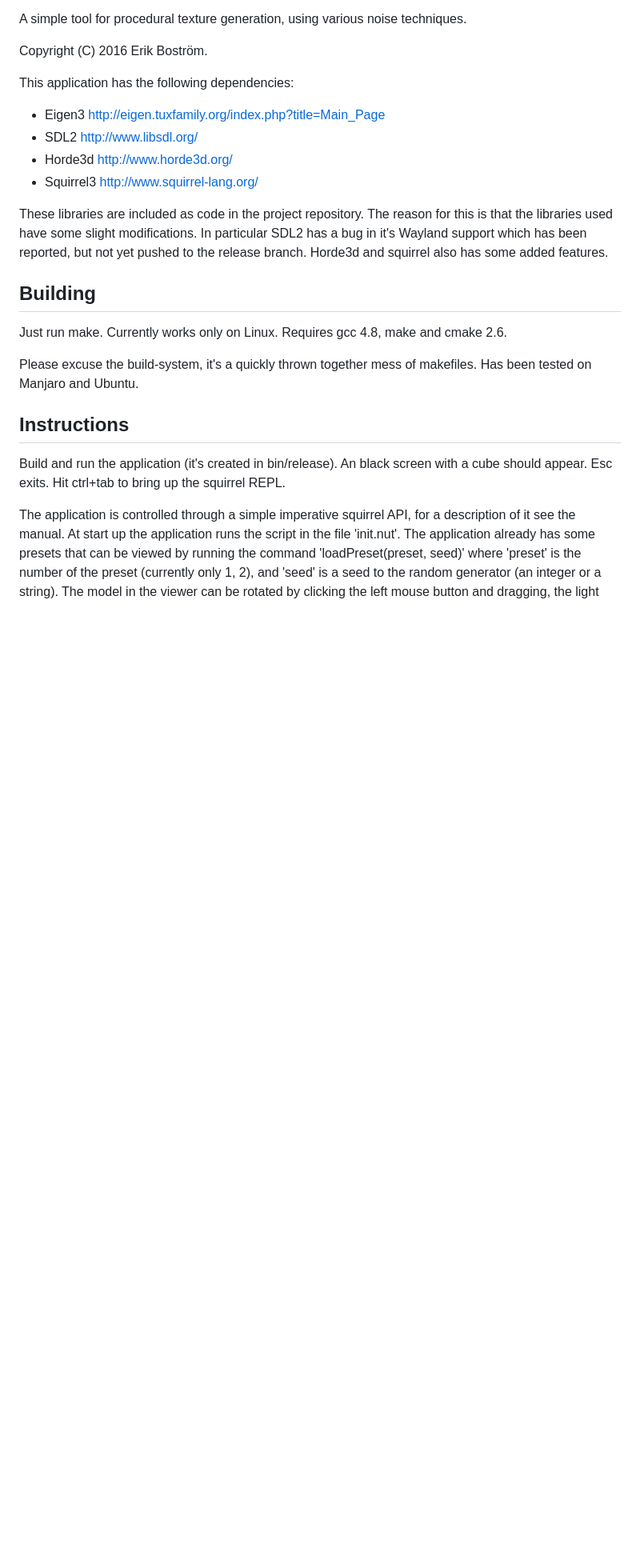
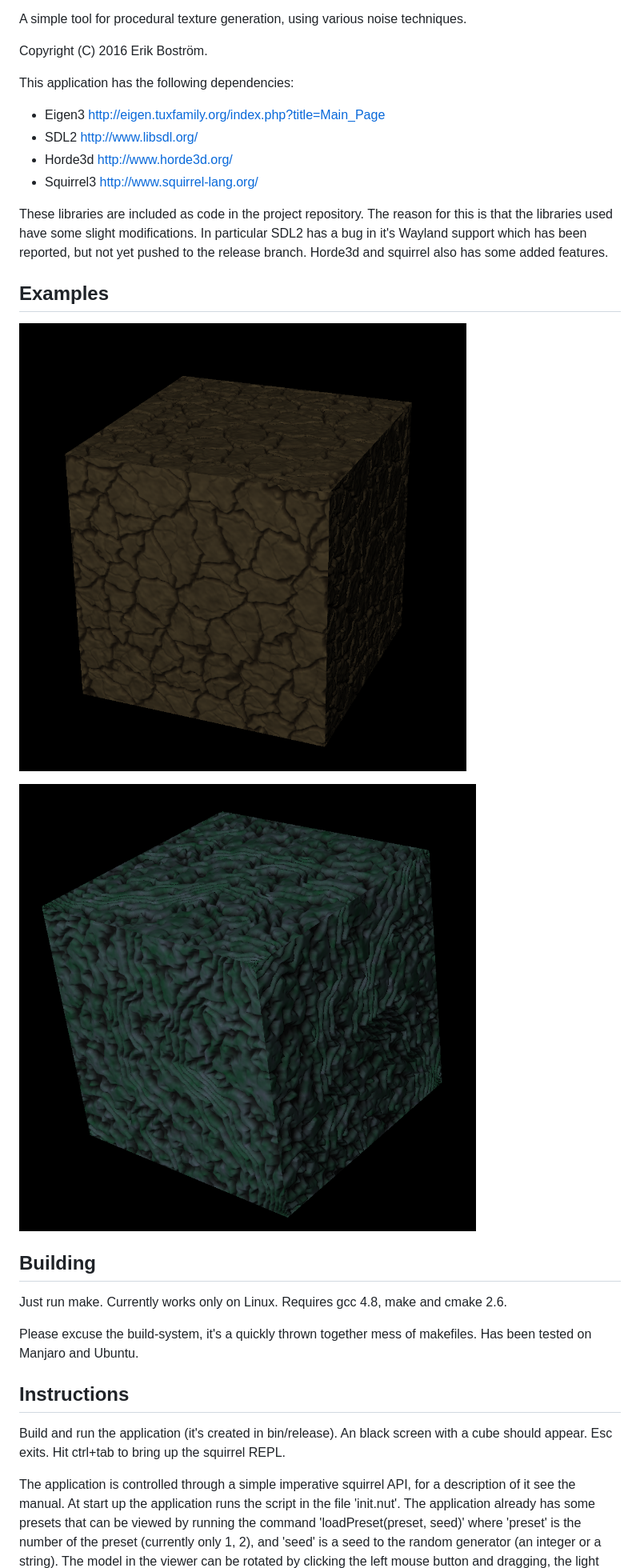
Before and after one commit to cewbost/texgen, a Markdown page: README.md, the part around the change. Shown: that part at 80% size. GitHub-like rendering; pictures changed too: sample1.png (added), sample2.png (added); blank space fills up the shorter version.

Commit message:
add sample images

```diff
--- a/README.md
+++ b/README.md
@@ -15,6 +15,12 @@ This application has the following dependencies:
     http://www.squirrel-lang.org/
 
 These libraries are included as code in the project repository. The reason for this is that the libraries used have some slight modifications. In particular SDL2 has a bug in it's Wayland support which has been reported, but not yet pushed to the release branch. Horde3d and squirrel also has some added features.
+
+## Examples
+
+![sample 1](sample1.png)
+
+![sample 2](sample2.png)
 
 ## Building
 Just run make. Currently works only on Linux. Requires gcc 4.8, make and cmake 2.6.
```
